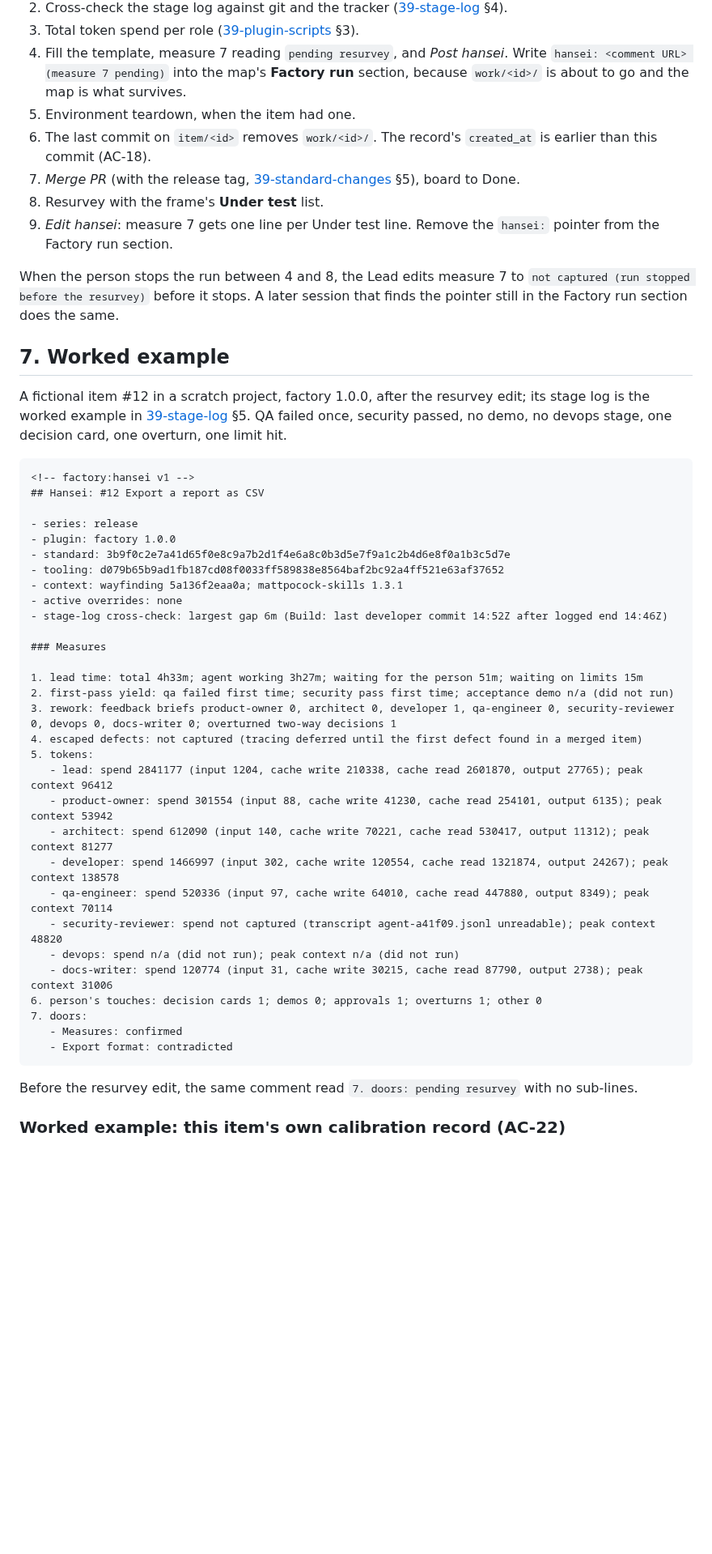
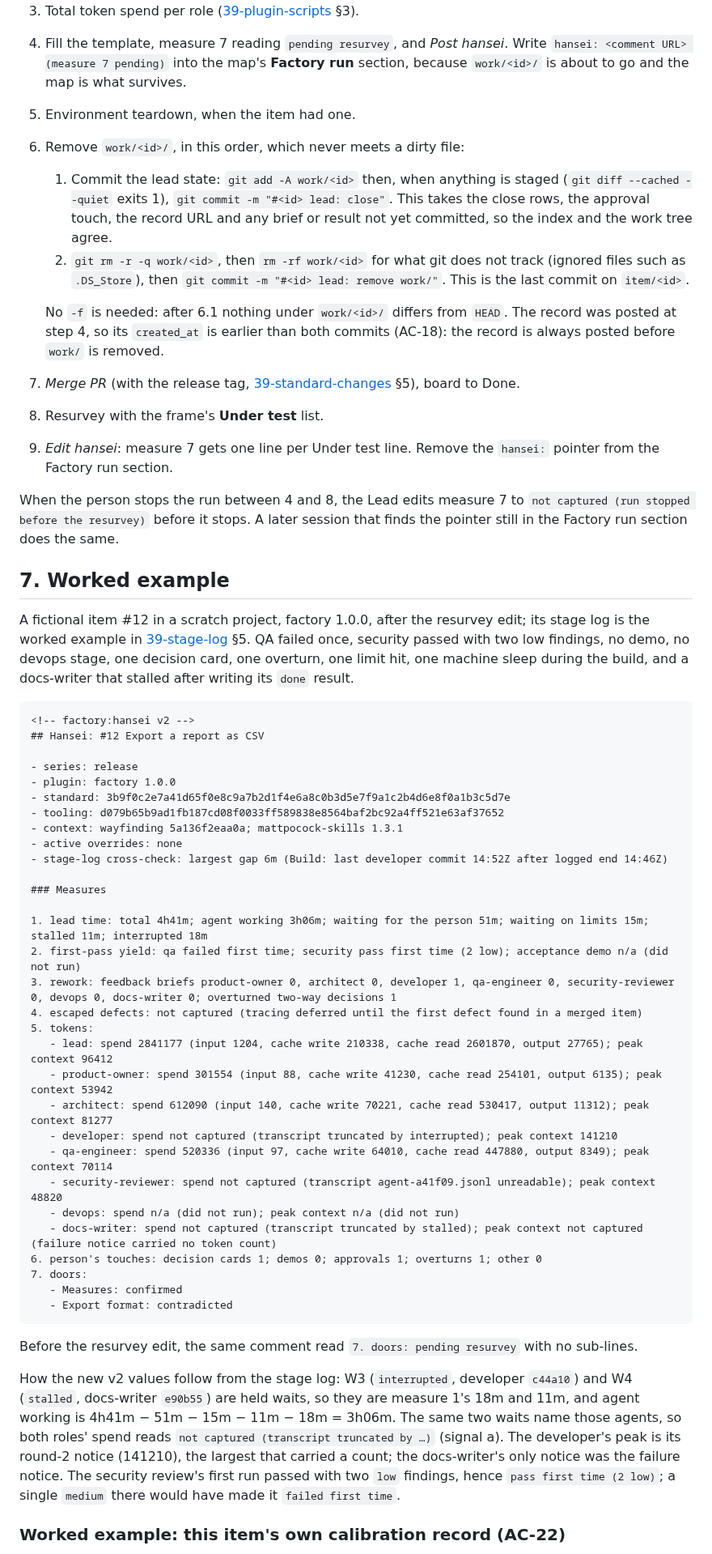
Before and after one commit to WimSuenens/agent-plugins, a Markdown page: contracts/39-hansei-record.md, the part around one of its changes. Shown at 81% size. Drawn GitHub-style; blank space fills up the shorter version.

Commit message:
#39 architect: record schema v2, FPY by severity, truncated spend, close order
Co-Authored-By: Claude Opus 5.5 <noreply@anthropic.com>

````diff
--- a/contracts/39-hansei-record.md
+++ b/contracts/39-hansei-record.md
@@ -130,7 +131,11 @@ Step 8 of `skills/run/SKILL.md` runs in this order. The numbers are the contract
 3. Total token spend per role ([39-plugin-scripts](39-plugin-scripts.md) §3).
 4. Fill the template, measure 7 reading `pending resurvey`, and *Post hansei*. Write `hansei: <comment URL> (measure 7 pending)` into the map's **Factory run** section, because `work/<id>/` is about to go and the map is what survives.
 5. Environment teardown, when the item had one.
-6. The last commit on `item/<id>` removes `work/<id>/`. The record's `created_at` is earlier than this commit (AC-18).
+6. Remove `work/<id>/`, in this order, which never meets a dirty file:
+   1. Commit the lead state: `git add -A work/<id>` then, when anything is staged (`git diff --cached --quiet` exits 1), `git commit -m "#<id> lead: close"`. This takes the close rows, the approval touch, the record URL and any brief or result not yet committed, so the index and the work tree agree.
+   2. `git rm -r -q work/<id>`, then `rm -rf work/<id>` for what git does not track (ignored files such as `.DS_Store`), then `git commit -m "#<id> lead: remove work/"`. This is the last commit on `item/<id>`.
+
+   No `-f` is needed: after 6.1 nothing under `work/<id>/` differs from `HEAD`. The record was posted at step 4, so its `created_at` is earlier than both commits (AC-18): the record is always posted before `work/` is removed.
 7. *Merge PR* (with the release tag, [39-standard-changes](39-standard-changes.md) §5), board to Done.
 8. Resurvey with the frame's **Under test** list.
 9. *Edit hansei*: measure 7 gets one line per Under test line. Remove the `hansei:` pointer from the Factory run section.
@@ -139,10 +144,10 @@ When the person stops the run between 4 and 8, the Lead edits measure 7 to `not
 
 ## 7. Worked example
 
-A fictional item #12 in a scratch project, factory 1.0.0, after the resurvey edit; its stage log is the worked example in [39-stage-log](39-stage-log.md) §5. QA failed once, security passed, no demo, no devops stage, one decision card, one overturn, one limit hit.
+A fictional item #12 in a scratch project, factory 1.0.0, after the resurvey edit; its stage log is the worked example in [39-stage-log](39-stage-log.md) §5. QA failed once, security passed with two low findings, no demo, no devops stage, one decision card, one overturn, one limit hit, one machine sleep during the build, and a docs-writer that stalled after writing its `done` result.
 
 ```
-<!-- factory:hansei v1 -->
+<!-- factory:hansei v2 -->
 ## Hansei: #12 Export a report as CSV
 
 - series: release
@@ -155,19 +160,19 @@ A fictional item #12 in a scratch project, factory 1.0.0, after the resurvey edi
 
 ### Measures
 
-1. lead time: total 4h33m; agent working 3h27m; waiting for the person 51m; waiting on limits 15m
-2. first-pass yield: qa failed first time; security pass first time; acceptance demo n/a (did not run)
+1. lead time: total 4h41m; agent working 3h06m; waiting for the person 51m; waiting on limits 15m; stalled 11m; interrupted 18m
+2. first-pass yield: qa failed first time; security pass first time (2 low); acceptance demo n/a (did not run)
 3. rework: feedback briefs product-owner 0, architect 0, developer 1, qa-engineer 0, security-reviewer 0, devops 0, docs-writer 0; overturned two-way decisions 1
 4. escaped defects: not captured (tracing deferred until the first defect found in a merged item)
 5. tokens:
    - lead: spend 2841177 (input 1204, cache write 210338, cache read 2601870, output 27765); peak context 96412
    - product-owner: spend 301554 (input 88, cache write 41230, cache read 254101, output 6135); peak context 53942
    - architect: spend 612090 (input 140, cache write 70221, cache read 530417, output 11312); peak context 81277
-   - developer: spend 1466997 (input 302, cache write 120554, cache read 1321874, output 24267); peak context 138578
+   - developer: spend not captured (transcript truncated by interrupted); peak context 141210
    - qa-engineer: spend 520336 (input 97, cache write 64010, cache read 447880, output 8349); peak context 70114
    - security-reviewer: spend not captured (transcript agent-a41f09.jsonl unreadable); peak context 48820
    - devops: spend n/a (did not run); peak context n/a (did not run)
-   - docs-writer: spend 120774 (input 31, cache write 30215, cache read 87790, output 2738); peak context 31006
+   - docs-writer: spend not captured (transcript truncated by stalled); peak context not captured (failure notice carried no token count)
 6. person's touches: decision cards 1; demos 0; approvals 1; overturns 1; other 0
 7. doors:
    - Measures: confirmed
@@ -176,6 +181,8 @@ A fictional item #12 in a scratch project, factory 1.0.0, after the resurvey edi
 
 Before the resurvey edit, the same comment read `7. doors: pending resurvey` with no sub-lines.
 
+How the new v2 values follow from the stage log: W3 (`interrupted`, developer `c44a10`) and W4 (`stalled`, docs-writer `e90b55`) are held waits, so they are measure 1's 18m and 11m, and agent working is 4h41m − 51m − 15m − 11m − 18m = 3h06m. The same two waits name those agents, so both roles' spend reads `not captured (transcript truncated by …)` (signal a). The developer's peak is its round-2 notice (141210), the largest that carried a count; the docs-writer's only notice was the failure notice. The security review's first run passed with two `low` findings, hence `pass first time (2 low)`; a single `medium` there would have made it `failed first time`.
+
 ### Worked example: this item's own calibration record (AC-22)
 
 #39 runs on the frozen install, which has no template; the Lead writes the record by hand from this contract, running the branch's `scripts/fingerprint.sh` against the frozen install root. Its header reads (fingerprints computed on 2026-11-04 over `~/.claude/plugins/cache/wimsuenens/factory/9147301f75c3`):
````
Also changed, not shown: other parts of contracts/39-hansei-record.md (+13 -12 lines).
